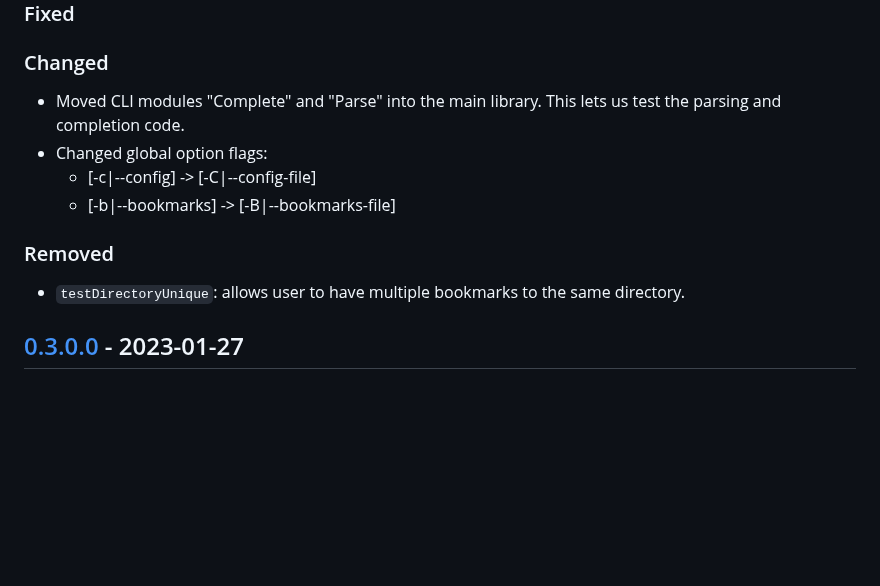
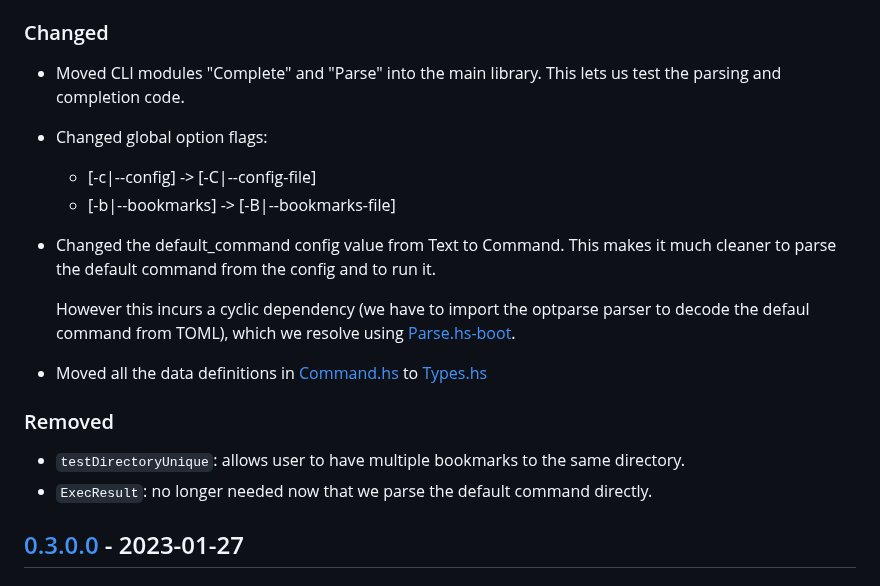
Before and after one commit to fpringle/hoyo, a Markdown page: CHANGELOG.md, the part around the change. GitHub-like rendering; blank space fills up the shorter version.

```diff
--- a/CHANGELOG.md
+++ b/CHANGELOG.md
@@ -21,10 +21,20 @@ and this project adheres to the
 - Changed global option flags:
     - [-c|--config]     -> [-C|--config-file]
     - [-b|--bookmarks]  -> [-B|--bookmarks-file]
+- Changed the default_command config value from Text to Command.
+    This makes it much cleaner to parse the default command from the
+    config and to run it.
+
+    However this incurs a cyclic dependency (we have to import the optparse parser
+    to decode the defaul command from TOML), which we resolve using
+    [Parse.hs-boot](./src/HoYo/Internal/Parse.hs-boot).
+- Moved all the data definitions in [Command.hs](./src/HoYo/Internal/Command.hs)
+    to [Types.hs](./src/HoYo/Internal/Types.hs)
 
 ### Removed
 
 - `testDirectoryUnique`: allows user to have multiple bookmarks to the same directory.
+- `ExecResult`: no longer needed now that we parse the default command directly.
 
 ## [0.3.0.0] - 2023-01-27
 
```
Also changed, not shown: docs/CHANGELOG.md (+10 -0 lines).
